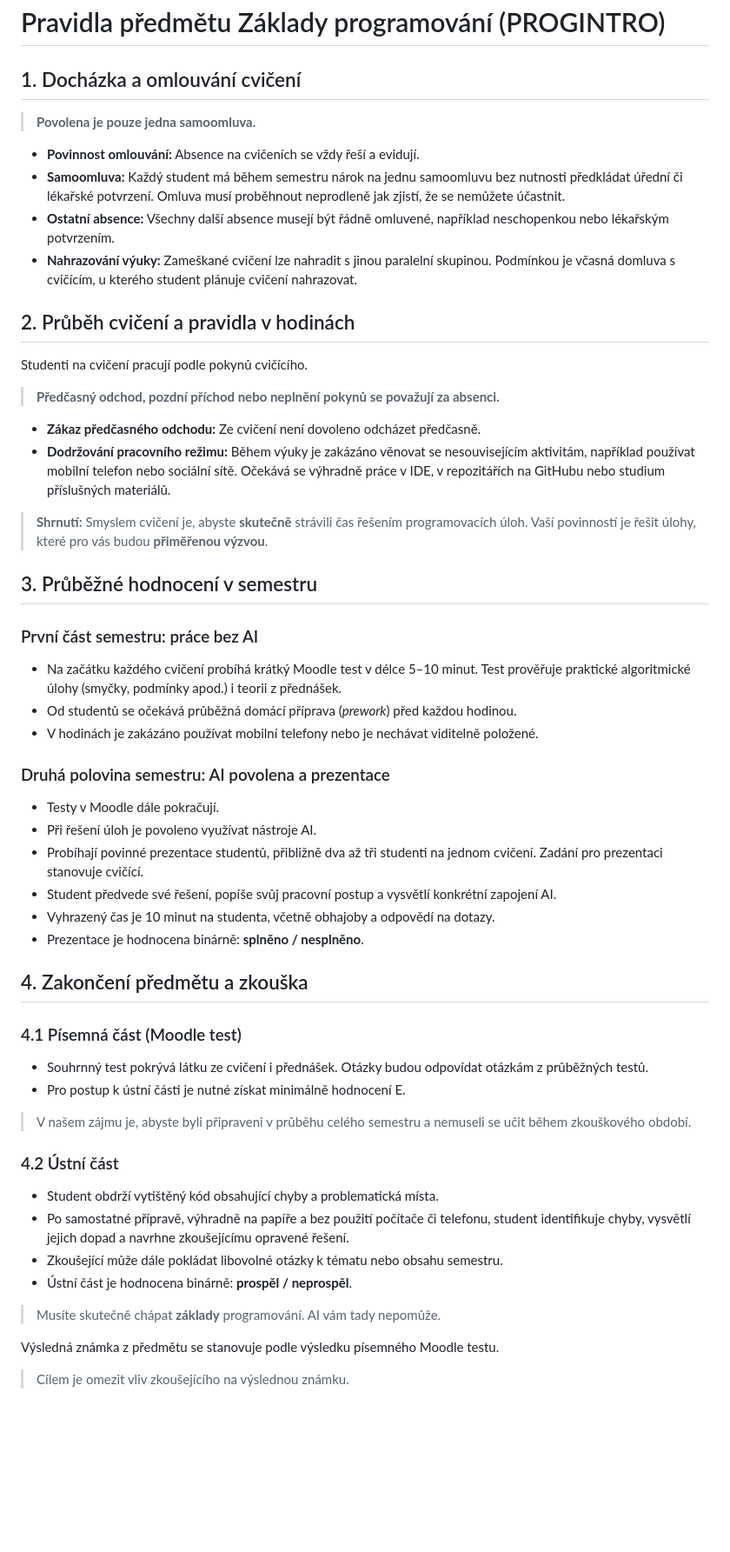
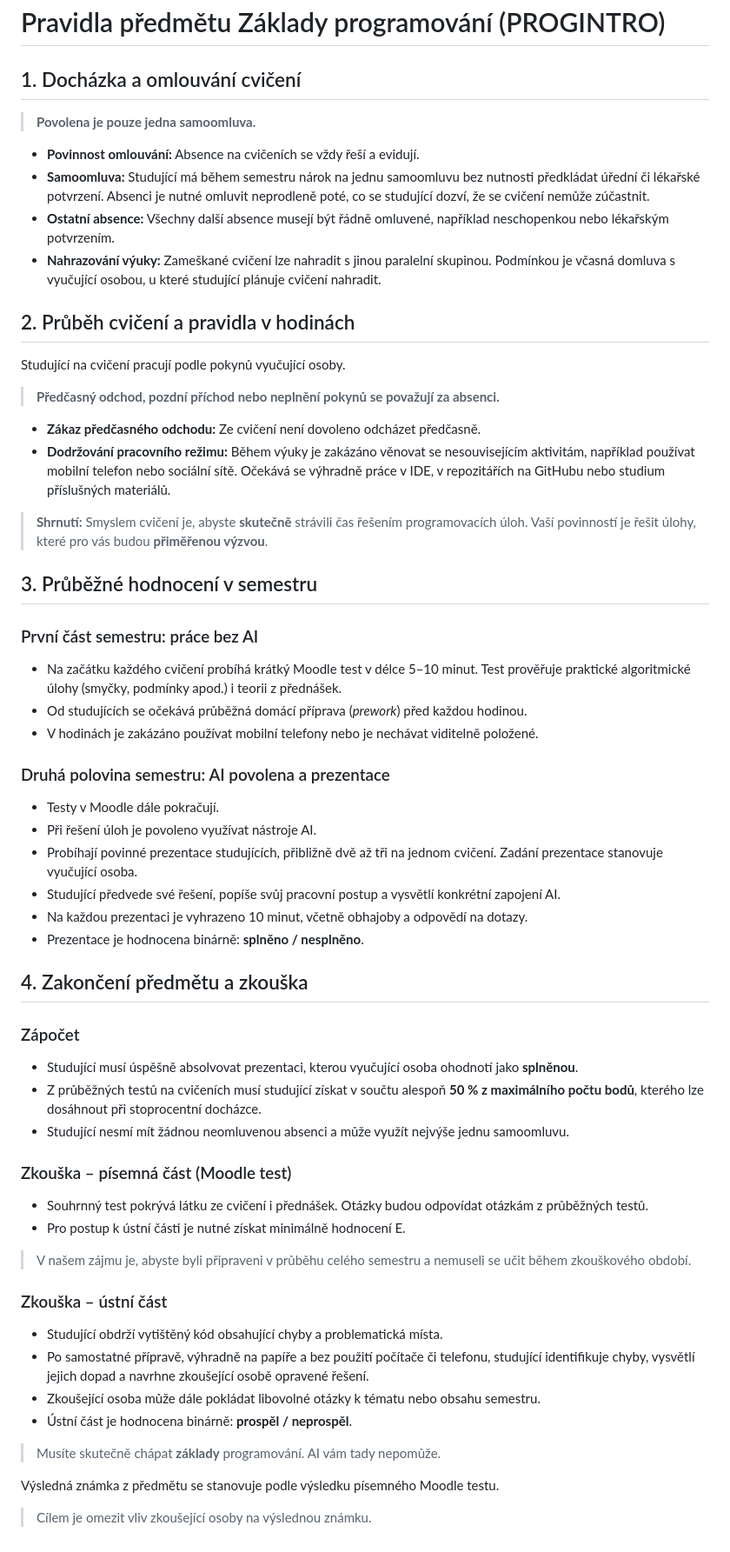
Before and after one commit to CVUT-FS-12110/Introduction-to-Programming, a Markdown page: RULES.md, the part around the change. Shown at 87% size. Drawn GitHub-style; blank space fills up the shorter version.

Commit message:
minor changes in RULES

```diff
--- a/RULES.md
+++ b/RULES.md
@@ -2,17 +2,16 @@
 
 ## 1. Docházka a omlouvání cvičení
 
-
 > **Povolena je pouze jedna samoomluva.**
 
 - **Povinnost omlouvání:** Absence na cvičeních se vždy řeší a evidují.
-- **Samoomluva:** Každý student má během semestru nárok na jednu samoomluvu bez nutnosti předkládat úřední či lékařské potvrzení. Omluva musí proběhnout neprodleně jak zjistí, že se nemůžete účastnit.
+- **Samoomluva:** Studující má během semestru nárok na jednu samoomluvu bez nutnosti předkládat úřední či lékařské potvrzení. Absenci je nutné omluvit neprodleně poté, co se studující dozví, že se cvičení nemůže zúčastnit.
 - **Ostatní absence:** Všechny další absence musejí být řádně omluvené, například neschopenkou nebo lékařským potvrzením.
-- **Nahrazování výuky:** Zameškané cvičení lze nahradit s jinou paralelní skupinou. Podmínkou je včasná domluva s cvičícím, u kterého student plánuje cvičení nahrazovat.
+- **Nahrazování výuky:** Zameškané cvičení lze nahradit s jinou paralelní skupinou. Podmínkou je včasná domluva s vyučující osobou, u které studující plánuje cvičení nahradit.
 
 ## 2. Průběh cvičení a pravidla v hodinách
 
-Studenti na cvičení pracují podle pokynů cvičícího.
+Studující na cvičení pracují podle pokynů vyučující osoby.
 
 > **Předčasný odchod, pozdní příchod nebo neplnění pokynů se považují za absenci.**
 
@@ -21,43 +20,47 @@ Studenti na cvičení pracují podle pokynů cvičícího.
 
 > **Shrnutí:** Smyslem cvičení je, abyste **skutečně** strávili čas řešením programovacích úloh. Vaší povinností je řešit úlohy, které pro vás budou **přiměřenou výzvou**.
 
-
 ## 3. Průběžné hodnocení v semestru
 
 ### První část semestru: práce bez AI
 
 - Na začátku každého cvičení probíhá krátký Moodle test v délce 5–10 minut. Test prověřuje praktické algoritmické úlohy (smyčky, podmínky apod.) i teorii z přednášek.
-- Od studentů se očekává průběžná domácí příprava (*prework*) před každou hodinou.
+- Od studujících se očekává průběžná domácí příprava (*prework*) před každou hodinou.
 - V hodinách je zakázáno používat mobilní telefony nebo je nechávat viditelně položené.
 
 ### Druhá polovina semestru: AI povolena a prezentace
 
 - Testy v Moodle dále pokračují.
 - Při řešení úloh je povoleno využívat nástroje AI.
-- Probíhají povinné prezentace studentů, přibližně dva až tři studenti na jednom cvičení. Zadání pro prezentaci stanovuje cvičící.
-- Student předvede své řešení, popíše svůj pracovní postup a vysvětlí konkrétní zapojení AI.
-- Vyhrazený čas je 10 minut na studenta, včetně obhajoby a odpovědí na dotazy.
+- Probíhají povinné prezentace studujících, přibližně dvě až tři na jednom cvičení. Zadání prezentace stanovuje vyučující osoba.
+- Studující předvede své řešení, popíše svůj pracovní postup a vysvětlí konkrétní zapojení AI.
+- Na každou prezentaci je vyhrazeno 10 minut, včetně obhajoby a odpovědí na dotazy.
 - Prezentace je hodnocena binárně: **splněno / nesplněno**.
-
 
 ## 4. Zakončení předmětu a zkouška
 
-### 4.1 Písemná část (Moodle test)
+### Zápočet
+
+- Studující musí úspěšně absolvovat prezentaci, kterou vyučující osoba ohodnotí jako **splněnou**.
+- Z průběžných testů na cvičeních musí studující získat v součtu alespoň **50 % z maximálního počtu bodů**, kterého lze dosáhnout při stoprocentní docházce.
+- Studující nesmí mít žádnou neomluvenou absenci a může využít nejvýše jednu samoomluvu.
+
+### Zkouška – písemná část (Moodle test)
 
 - Souhrnný test pokrývá látku ze cvičení i přednášek. Otázky budou odpovídat otázkám z průběžných testů.
 - Pro postup k ústní části je nutné získat minimálně hodnocení E.
 
 > V našem zájmu je, abyste byli připraveni v průběhu celého semestru a nemuseli se učit během zkouškového období.
 
-### 4.2 Ústní část
+### Zkouška – ústní část
 
-- Student obdrží vytištěný kód obsahující chyby a problematická místa.
-- Po samostatné přípravě, výhradně na papíře a bez použití počítače či telefonu, student identifikuje chyby, vysvětlí jejich dopad a navrhne zkoušejícímu opravené řešení.
-- Zkoušející může dále pokládat libovolné otázky k tématu nebo obsahu semestru.
+- Studující obdrží vytištěný kód obsahující chyby a problematická místa.
+- Po samostatné přípravě, výhradně na papíře a bez použití počítače či telefonu, studující identifikuje chyby, vysvětlí jejich dopad a navrhne zkoušející osobě opravené řešení.
+- Zkoušející osoba může dále pokládat libovolné otázky k tématu nebo obsahu semestru.
 - Ústní část je hodnocena binárně: **prospěl / neprospěl**.
 
 > Musíte skutečně chápat **základy** programování. AI vám tady nepomůže.
 
 Výsledná známka z předmětu se stanovuje podle výsledku písemného Moodle testu.
 
-> Cílem je omezit vliv zkoušejícího na výslednou známku.
+> Cílem je omezit vliv zkoušející osoby na výslednou známku.
```
